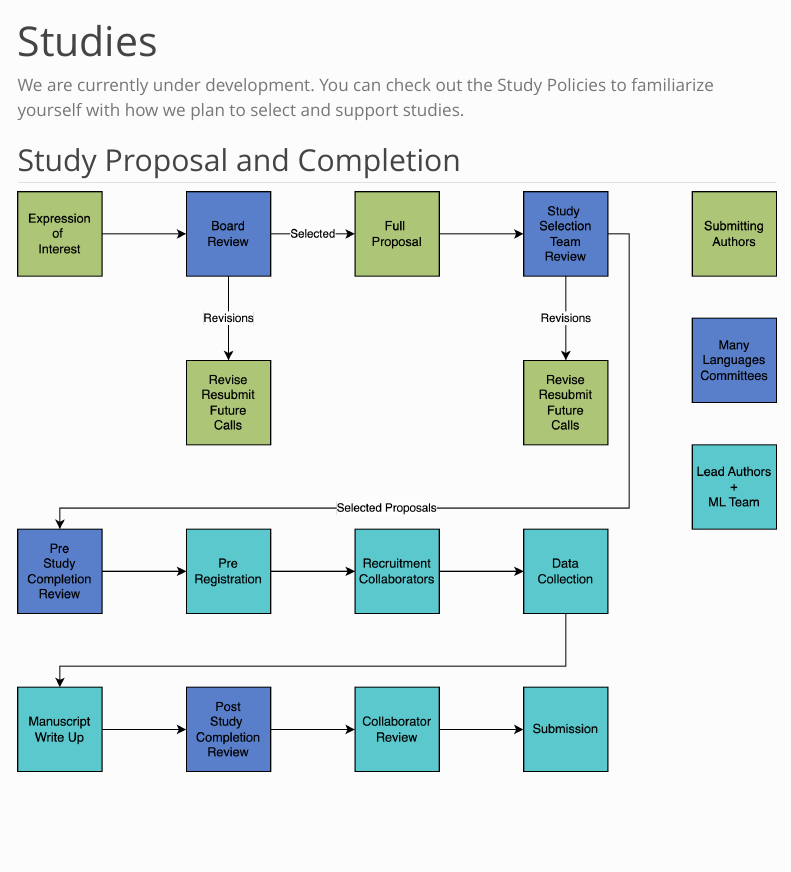
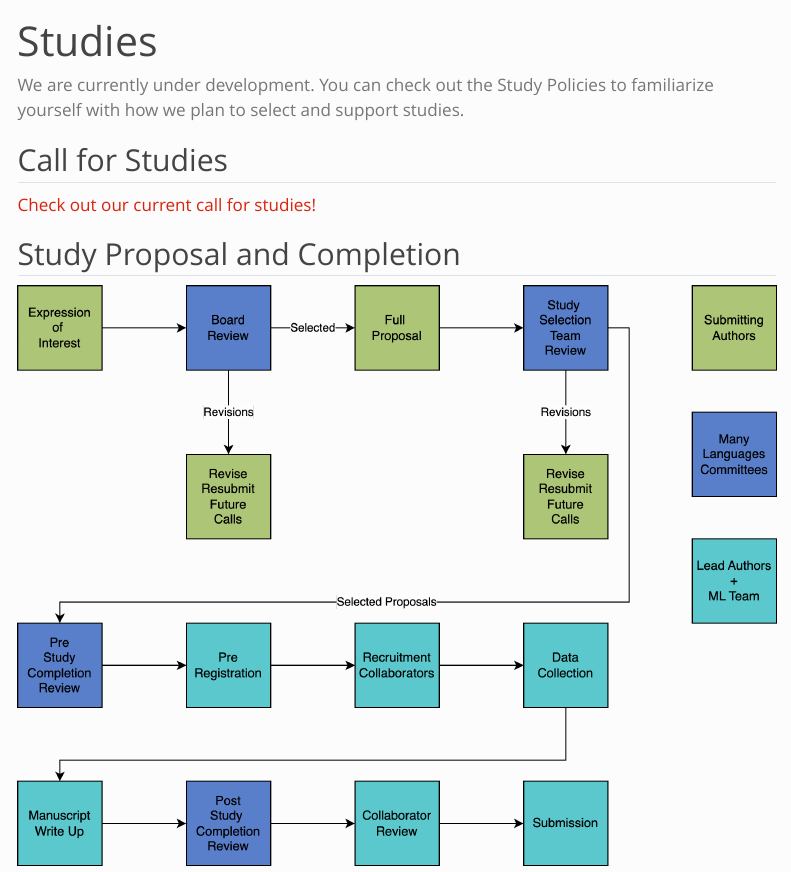
Before and after one commit to many-languages/many-languages.github.io, a Quarto document (studies.qmd): the page in a window 1100 px wide, from its top. Rendered offline with R 4.5, knitr and Pandoc in place of Quarto, with nearby package versions; menus at the side of the page are left out.

Commit message:
adding call for studies

````diff
--- a/studies.qmd
+++ b/studies.qmd
@@ -4,6 +4,10 @@ title: "Studies"
 
 We are currently under development. You can check out the Study Policies to familiarize yourself with how we plan to select and support studies.
 
+## Call for Studies
+
+[Check out our current call for studies!](https://docs.google.com/document/d/1kbdRtBiEy3acjOb-Ik3ARTI4CljBy4DTUEXvFNVoegY/edit#heading=h.hbo600ws1zci)
+
 ## Study Proposal and Completion
 
 ```{r echo = FALSE}
````
Also changed, not shown: docs/search.json, 1 other file.
